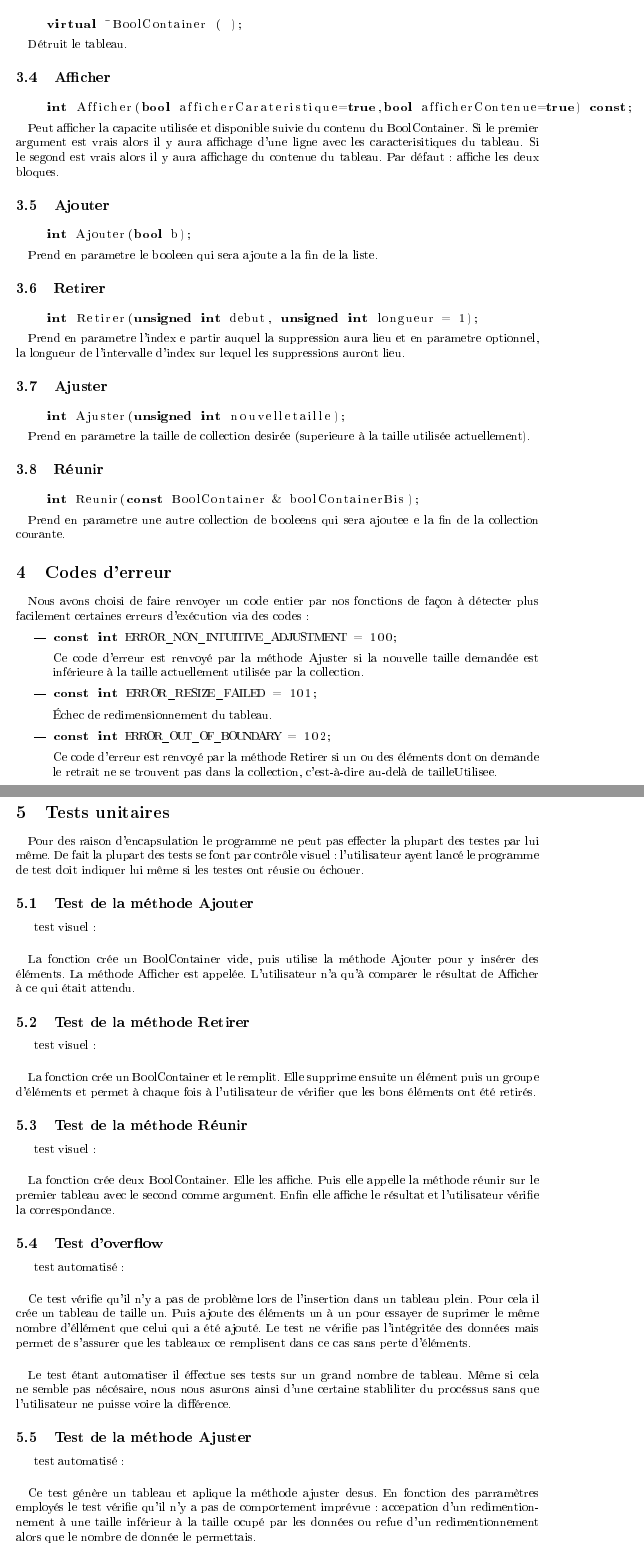
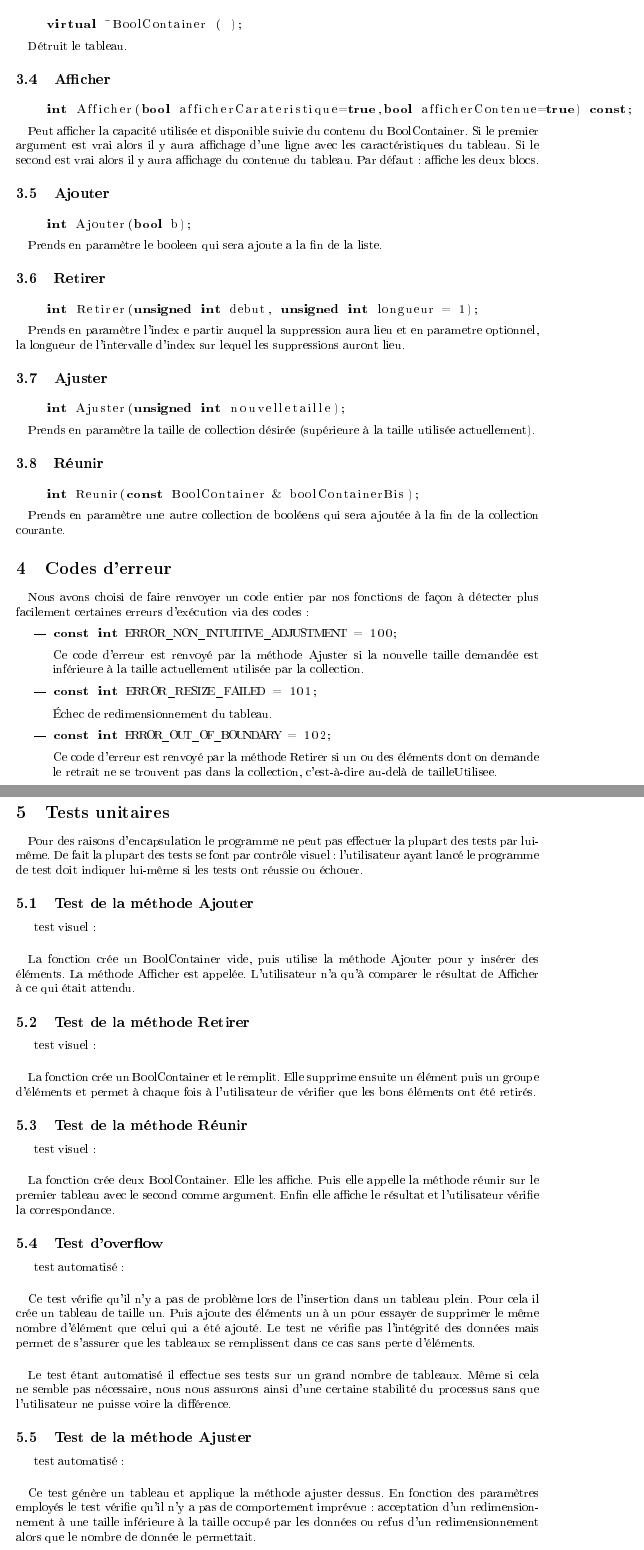
Before and after one commit to anliec/TP-Cpp, a LaTeX document (compte_rendu_TP1.tex): two parts of pages 2 and 3 of 3, joined at a grey line, cut so that both start at the same text. The pictures show the PDF file compte_rendu_TP1.pdf that the author committed with the source.

Commit message:
correction de quelques fautes d'othographes

```diff
--- a/compte_rendu_TP1.tex
+++ b/compte_rendu_TP1.tex
@@ -68,27 +68,27 @@ Détruit le tableau.
 \subsection{Afficher}
 \lstinputlisting[language=C++, firstline=29, lastline=29]{BoolContainer.h}
 \paragraph{}
-Peut afficher la capacite utilisée et disponible suivie du contenu du BoolContainer. Si le premier argument est vrais alors il y aura affichage d'une ligne avec les caracterisitiques du tableau. Si le segond est vrais alors il y aura affichage du contenue du tableau. Par défaut: affiche les deux bloques.
+Peut afficher la capacité utilisée et disponible suivie du contenu du BoolContainer. Si le premier argument est vrai alors il y aura affichage d'une ligne avec les caractéristiques du tableau. Si le second est vrai alors il y aura affichage du contenue du tableau. Par défaut: affiche les deux blocs.
 
 \subsection{Ajouter}
 \lstinputlisting[language=C++, firstline=39, lastline=39]{BoolContainer.h}
 \paragraph{}
-Prend en parametre le booleen qui sera ajoute a la fin de la liste.
+Prends en paramètre le booleen qui sera ajoute a la fin de la liste.
 
 \subsection{Retirer}
 \lstinputlisting[language=C++, firstline=45, lastline=45]{BoolContainer.h}
 \paragraph{}
-Prend en parametre l'index e partir auquel la suppression aura lieu et en parametre optionnel, la longueur de l'intervalle d'index sur lequel les suppressions auront lieu.
+Prends en paramètre l'index e partir auquel la suppression aura lieu et en parametre optionnel, la longueur de l'intervalle d'index sur lequel les suppressions auront lieu.
 
 \subsection{Ajuster}
 \lstinputlisting[language=C++, firstline=52, lastline=52]{BoolContainer.h}
 \paragraph{}
-Prend en parametre la taille de collection desirée (superieure à la taille utilisée actuellement).
+Prends en paramètre la taille de collection désirée (supérieure à la taille utilisée actuellement).
 
 \subsection{Réunir}
 \lstinputlisting[language=C++, firstline=58, lastline=58]{BoolContainer.h}
 \paragraph{}
-Prend en parametre une autre collection de booleens qui sera ajoutee e la fin de la collection courante.
+Prends en paramètre une autre collection de booléens qui sera ajoutée à la fin de la collection courante.
 
 
 \section{Codes d'erreur}
@@ -107,7 +107,7 @@ Ce code d’erreur est renvoyé par la méthode Retirer si un ou des éléments
 \section{Tests unitaires}
 
 \paragraph{}
-Pour des raison d'encapsulation le programme ne peut pas effecter la plupart des testes par lui même. De fait la plupart des tests se font par contrôle visuel: l'utilisateur ayent lancé le programme de test doit indiquer lui même si les testes ont réusie ou échouer.
+Pour des raisons d'encapsulation le programme ne peut pas effectuer la plupart des tests par lui-même. De fait la plupart des tests se font par contrôle visuel: l'utilisateur ayant lancé le programme de test doit indiquer lui-même si les tests ont réussie ou échouer.
 
 \subsection{Test de la méthode Ajouter}
 test visuel:
@@ -127,13 +127,13 @@ La fonction crée deux BoolContainer. Elle les affiche. Puis elle appelle la mé
 \subsection{Test d'overflow}
 test automatisé:
 \paragraph{}
-Ce test vérifie qu'il n'y a pas de problème lors de l'insertion dans un tableau plein. Pour cela il crée un tableau de taille un. Puis ajoute des éléments un à un pour essayer de suprimer le même nombre d'éllément que celui qui a été ajouté. Le test ne vérifie pas l'intégritée des données mais permet de s'assurer que les tableaux ce remplisent dans ce cas sans perte d'éléments.
+Ce test vérifie qu'il n'y a pas de problème lors de l'insertion dans un tableau plein. Pour cela il crée un tableau de taille un. Puis ajoute des éléments un à un pour essayer de supprimer le même nombre d’élément que celui qui a été ajouté. Le test ne vérifie pas l’intégrité des données mais permet de s'assurer que les tableaux se remplissent dans ce cas sans perte d'éléments.
 \paragraph{}
-Le test étant automatiser il éffectue ses tests sur un grand nombre de tableau. Même si cela ne semble pas nécésaire, nous nous asurons ainsi d'une certaine stabliliter du procéssus sans que l'utilisateur ne puisse voire la différence.
+Le test étant automatisé il effectue ses tests sur un grand nombre de tableaux. Même si cela ne semble pas nécessaire, nous nous assurons ainsi d'une certaine stabilité du processus sans que l'utilisateur ne puisse voire la différence.
 
 \subsection{Test de la méthode Ajuster}
 test automatisé:
 \paragraph{}
-Ce test génère un tableau et aplique la méthode ajuster desus. En fonction des parramètres employés le test vérifie qu'il n'y a pas de comportement imprévue: accepation d'un redimentionnement à une taille inférieur à la taille ocupé par les données ou refue d'un redimentionnement alors que le nombre de donnée le permettais.
+Ce test génère un tableau et applique la méthode ajuster dessus. En fonction des paramètres employés le test vérifie qu'il n'y a pas de comportement imprévue: acceptation d'un redimensionnement à une taille inférieure à la taille occupé par les données ou refus d'un redimensionnement alors que le nombre de donnée le permettait.
 
 \end{document}
```
Also changed, not shown: compte_rendu_TP1.pdf, compte_rendu_TP1.tex (6 more changed lines).
